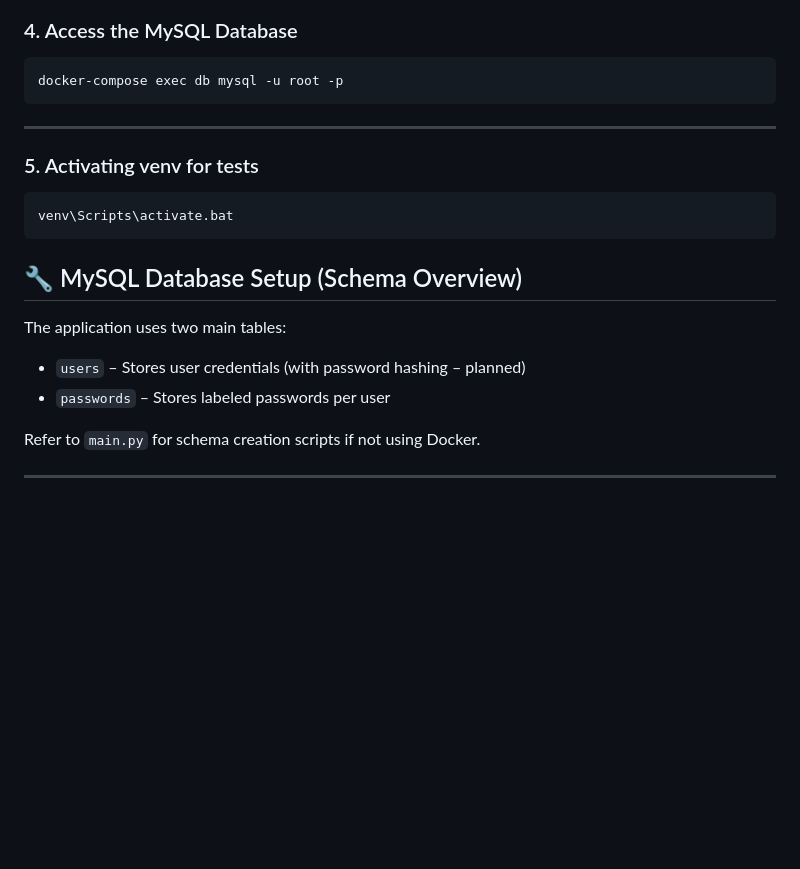
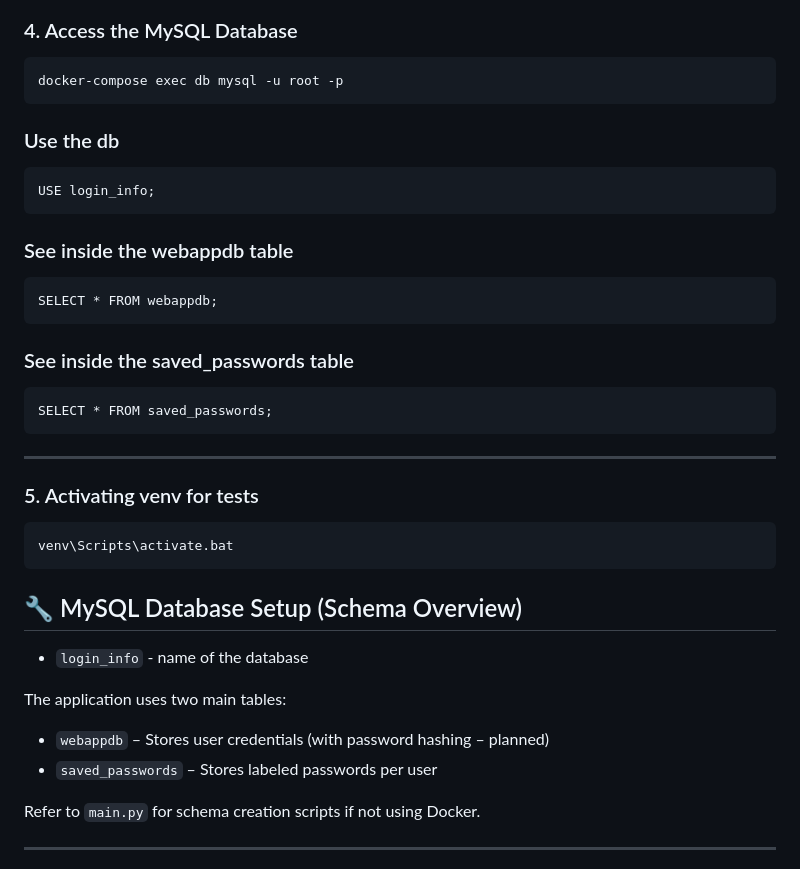
Before and after one commit to Mysty47/Password_Manager_WebApp, a Markdown page: README.md, the part around the change. GitHub-like rendering; blank space fills up the shorter version.

````diff
--- a/README.md
+++ b/README.md
@@ -169,6 +169,21 @@ docker-compose down
 docker-compose exec db mysql -u root -p
 ```
 
+### Use the db
+```
+USE login_info;
+```
+
+### See inside the webappdb table
+```
+SELECT * FROM webappdb;
+```
+
+### See inside the saved_passwords table
+```
+SELECT * FROM saved_passwords;
+```
+
 ---
 
 ### 5. Activating venv for tests
@@ -179,10 +194,12 @@ venv\Scripts\activate.bat
 
 ## 🔧 MySQL Database Setup (Schema Overview)
 
+* `login_info` - name of the database
+
 The application uses two main tables:
 
-* `users` – Stores user credentials (with password hashing – planned)
-* `passwords` – Stores labeled passwords per user
+* `webappdb` – Stores user credentials (with password hashing – planned)
+* `saved_passwords` – Stores labeled passwords per user
 
 Refer to `main.py` for schema creation scripts if not using Docker.
 
````
